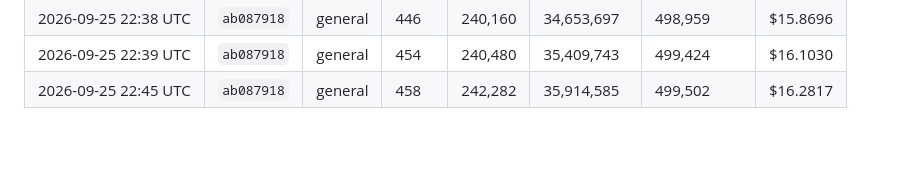
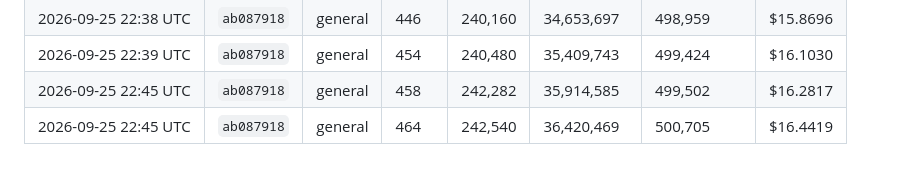
Before and after one commit to kerensky36/option-sentinel, a Markdown page: token_log.md, the part around the change. Drawn GitHub-style.

Commit message:
chore: update token usage log
Co-Authored-By: Claude Opus 5.5 <noreply@anthropic.com>
Claude-Session: https://claude.ai/code/session_01JfqFgiNMU1wjjb3ec3Hwj1

```diff
--- a/token_log.md
+++ b/token_log.md
@@ -269,3 +269,4 @@ Costs use Claude Sonnet 4.6 pricing — update `PRICE_*` constants in `.claude/h
 | 2026-09-25 22:38 UTC | `ab087918` | general | 446 | 240,160 | 34,653,697 | 498,959 | $15.8696 |
 | 2026-09-25 22:39 UTC | `ab087918` | general | 454 | 240,480 | 35,409,743 | 499,424 | $16.1030 |
 | 2026-09-25 22:45 UTC | `ab087918` | general | 458 | 242,282 | 35,914,585 | 499,502 | $16.2817 |
+| 2026-09-25 22:45 UTC | `ab087918` | general | 464 | 242,540 | 36,420,469 | 500,705 | $16.4419 |
```
